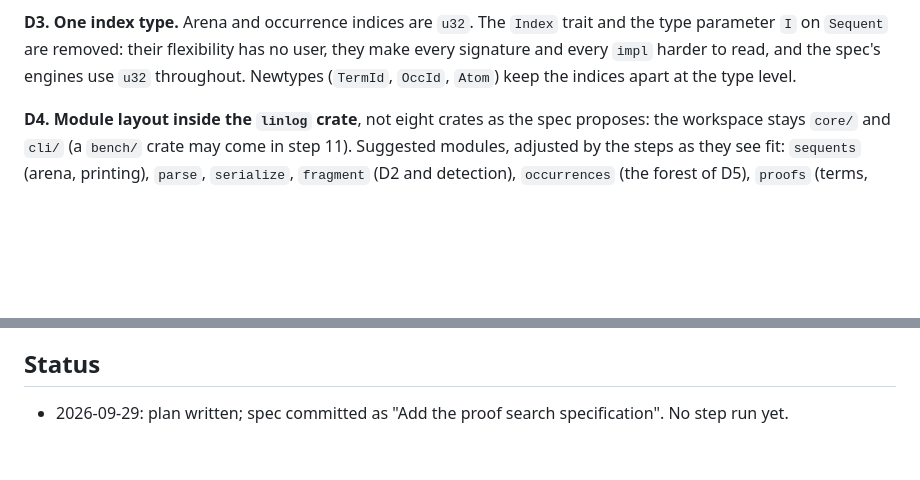
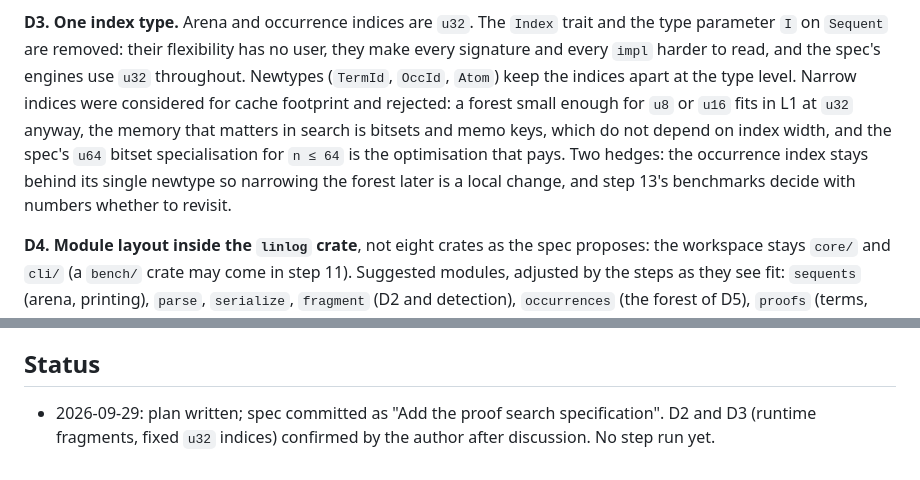
Before and after one commit to flgrubm/linlog, a Markdown page: plan/README.md, 2 parts joined by grey strips. GitHub-like rendering; blank space fills up the shorter version.

Commit message:
Plan: record the index and fragment decisions

```diff
--- a/plan/README.md
+++ b/plan/README.md
@@ -129,7 +129,14 @@ no consumer once engines run on occurrence forests.
 trait and the type parameter `I` on `Sequent` are removed: their flexibility
 has no user, they make every signature and every `impl` harder to read, and
 the spec's engines use `u32` throughout. Newtypes (`TermId`, `OccId`, `Atom`)
-keep the indices apart at the type level.
+keep the indices apart at the type level. Narrow indices were considered for
+cache footprint and rejected: a forest small enough for `u8` or `u16` fits in
+L1 at `u32` anyway, the memory that matters in search is bitsets and memo
+keys, which do not depend on index width, and the spec's `u64` bitset
+specialisation for `n ≤ 64` is the optimisation that pays. Two hedges: the
+occurrence index stays behind its single newtype so narrowing the forest
+later is a local change, and step 13's benchmarks decide with numbers
+whether to revisit.
 
 **D4. Module layout inside the `linlog` crate**, not eight crates as the
 spec proposes: the workspace stays `core/` and `cli/` (a `bench/` crate may
@@ -227,4 +234,5 @@ a package needs coordinates (it does not for ebproof and curryst trees).
 ## Status
 
 - 2026-09-29: plan written; spec committed as "Add the proof search
-  specification". No step run yet.
+  specification". D2 and D3 (runtime fragments, fixed `u32` indices)
+  confirmed by the author after discussion. No step run yet.
```
